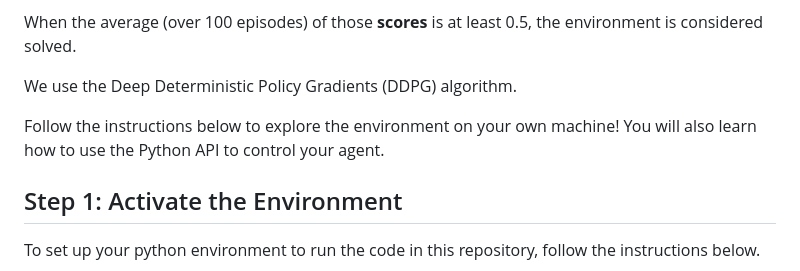
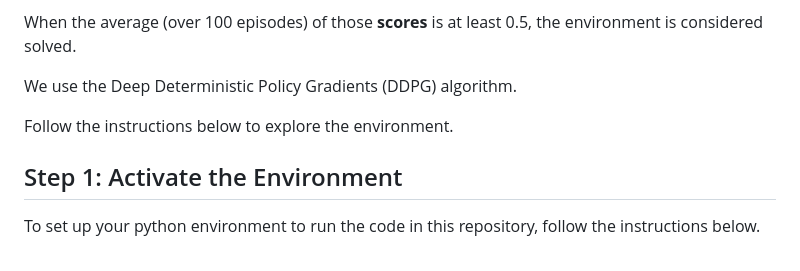
Before and after one commit to yjhjaja/collaboration-and-competition, a Markdown page: README.md, the part around the change. GitHub-like rendering.

```diff
--- a/README.md
+++ b/README.md
@@ -11,7 +11,7 @@ When the average (over 100 episodes) of those **scores** is at least 0.5, the en
 
 We use the Deep Deterministic Policy Gradients (DDPG) algorithm.
 
-Follow the instructions below to explore the environment on your own machine! You will also learn how to use the Python API to control your agent.
+Follow the instructions below to explore the environment.
 
 ## Step 1: Activate the Environment
 
```
